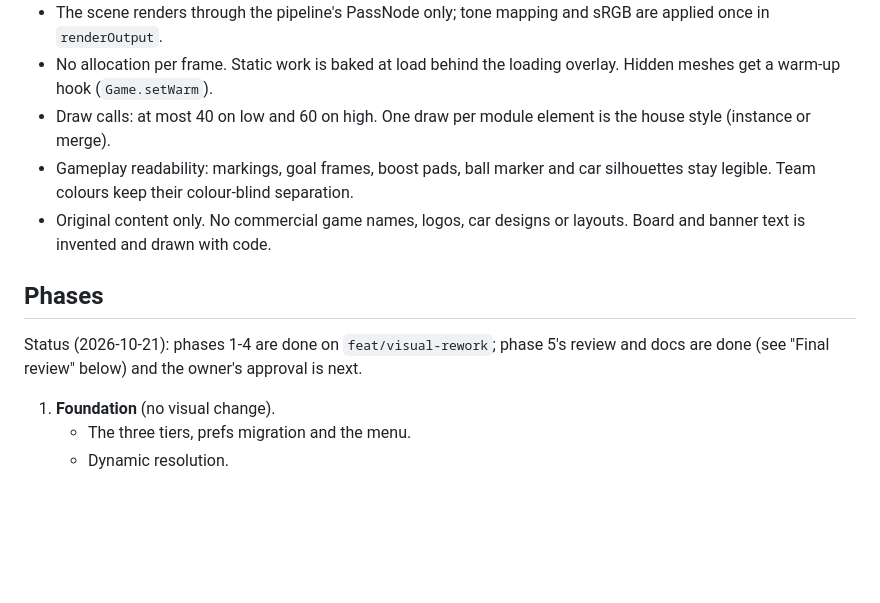
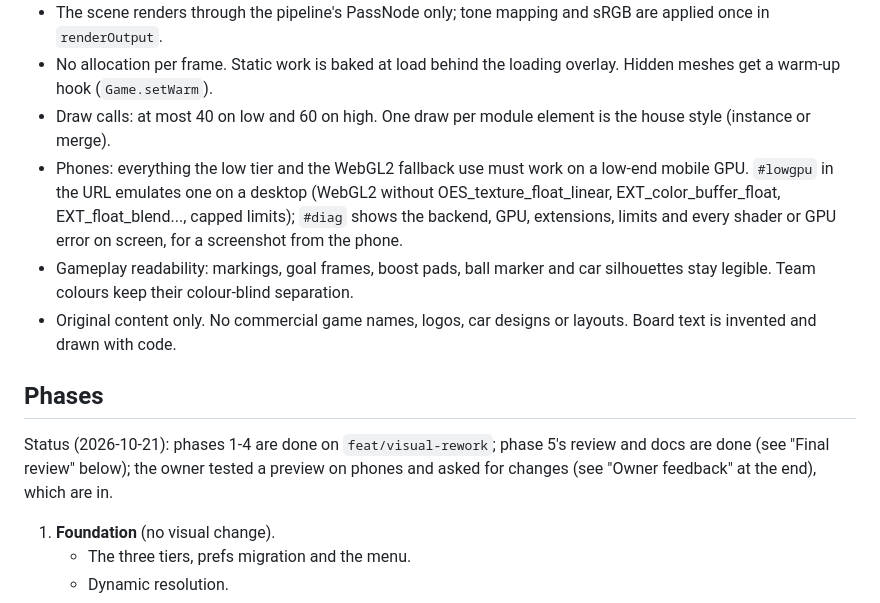
Before and after one commit to DonJaimeHash/turbo-gol, a Markdown page: docs/visuals/REWORK.md, the part around one of its changes. Rendered like a GitHub page; blank space fills up the shorter version.

```diff
--- a/docs/visuals/REWORK.md
+++ b/docs/visuals/REWORK.md
@@ -72,15 +80,20 @@ flat because the physics ceiling is flat.
   get a warm-up hook (`Game.setWarm`).
 - Draw calls: at most 40 on low and 60 on high. One draw per module element is the house style
   (instance or merge).
+- Phones: everything the low tier and the WebGL2 fallback use must work on a low-end mobile GPU.
+  `#lowgpu` in the URL emulates one on a desktop (WebGL2 without OES_texture_float_linear,
+  EXT_color_buffer_float, EXT_float_blend..., capped limits); `#diag` shows the backend, GPU,
+  extensions, limits and every shader or GPU error on screen, for a screenshot from the phone.
 - Gameplay readability: markings, goal frames, boost pads, ball marker and car silhouettes stay
   legible. Team colours keep their colour-blind separation.
-- Original content only. No commercial game names, logos, car designs or layouts. Board and banner
+- Original content only. No commercial game names, logos, car designs or layouts. Board
   text is invented and drawn with code.
 
 ## Phases
 
 Status (2026-10-21): phases 1-4 are done on `feat/visual-rework`; phase 5's review and docs are
-done (see "Final review" below) and the owner's approval is next.
+done (see "Final review" below); the owner tested a preview on phones and asked for changes (see
+"Owner feedback" at the end), which are in.
 
 1. **Foundation** (no visual change).
    - The three tiers, prefs migration and the menu.
```
Also changed, not shown: other parts of docs/visuals/REWORK.md (+66 -25 lines), ARCHITECTURE.md (+63 -49 lines), CHANGELOG.md (+11 -5 lines).
